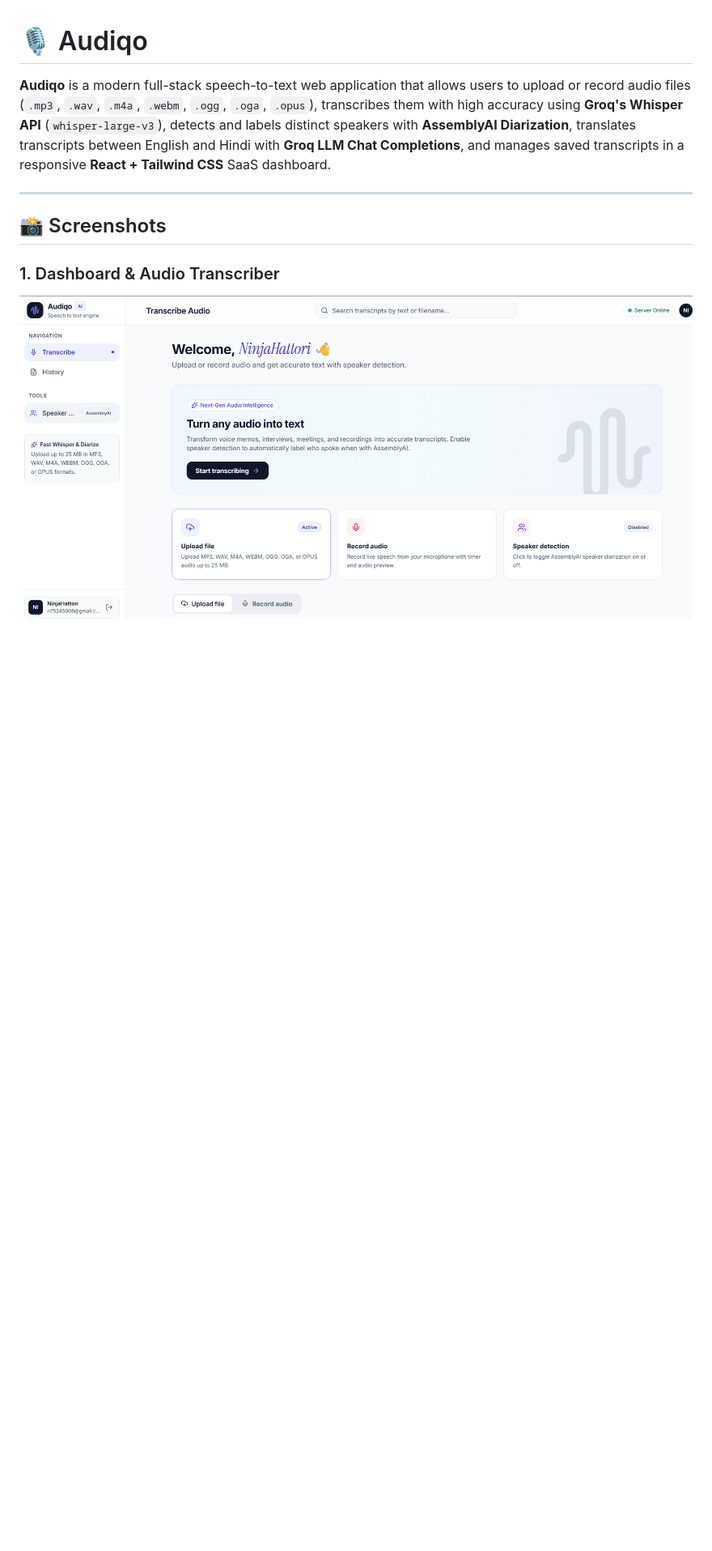
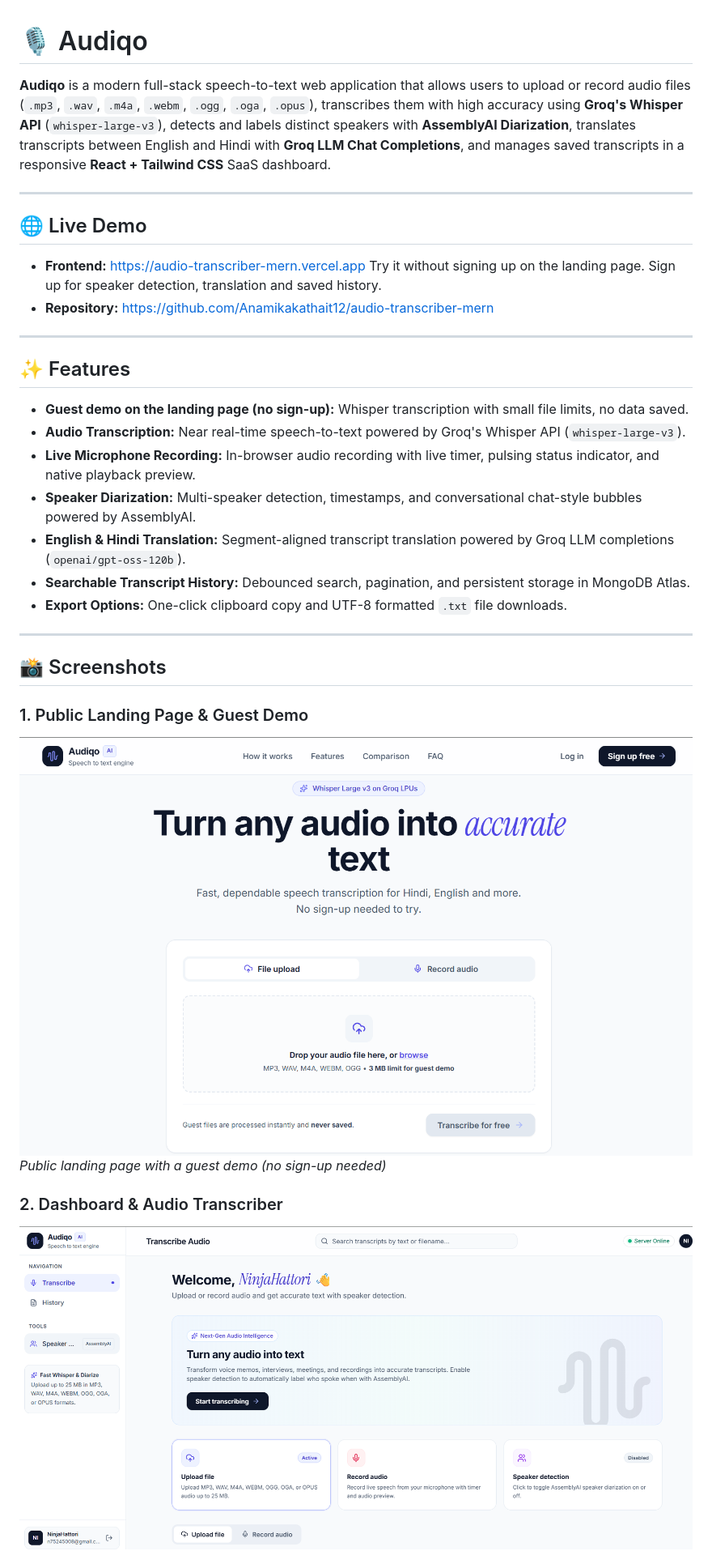
Before and after one commit to Anamikakathait12/audio-transcriber-mern, a Markdown page: README.md, the part around one of its changes. Shown at 81% size. GitHub-like rendering; pictures changed too: docs/screenshots/landing.png (added); blank space fills up the shorter version.

Commit message:
Add public landing page with guest demo, and landing screenshot in README

```diff
--- a/README.md
+++ b/README.md
@@ -4,9 +4,33 @@
 
 ---
 
+## 🌐 Live Demo
+
+- **Frontend:** [https://audio-transcriber-mern.vercel.app](https://audio-transcriber-mern.vercel.app)
+Try it without signing up on the landing page. Sign up for speaker detection, translation and saved history.
+- **Repository:** [https://github.com/Anamikakathait12/audio-transcriber-mern](https://github.com/Anamikakathait12/audio-transcriber-mern)
+
+---
+
+## ✨ Features
+
+- **Guest demo on the landing page (no sign-up):** Whisper transcription with small file limits, no data saved.
+- **Audio Transcription:** Near real-time speech-to-text powered by Groq's Whisper API (`whisper-large-v3`).
+- **Live Microphone Recording:** In-browser audio recording with live timer, pulsing status indicator, and native playback preview.
+- **Speaker Diarization:** Multi-speaker detection, timestamps, and conversational chat-style bubbles powered by AssemblyAI.
+- **English & Hindi Translation:** Segment-aligned transcript translation powered by Groq LLM completions (`openai/gpt-oss-120b`).
+- **Searchable Transcript History:** Debounced search, pagination, and persistent storage in MongoDB Atlas.
+- **Export Options:** One-click clipboard copy and UTF-8 formatted `.txt` file downloads.
+
+---
+
 ## 📸 Screenshots
 
-### 1. Dashboard & Audio Transcriber
+### 1. Public Landing Page & Guest Demo
+![Audiqo Landing Page](docs/screenshots/landing.png)
+*Public landing page with a guest demo (no sign-up needed)*
+
+### 2. Dashboard & Audio Transcriber
 ![Audiqo Dashboard](docs/screenshots/dashboard.png)
 *Modern SaaS dashboard with drag-and-drop audio uploader, live microphone recorder, quick action tiles, and recent transcripts grid.*
 
```
Also changed, not shown: other parts of README.md (+86 -11 lines), 12 other files.
